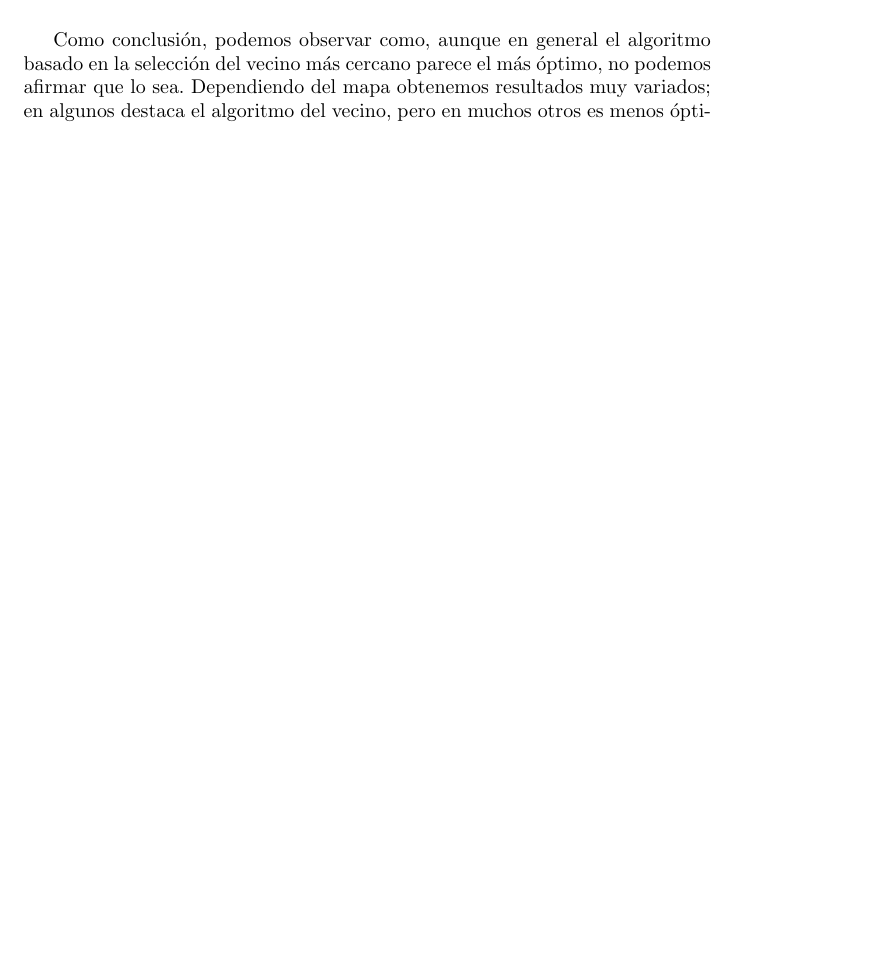
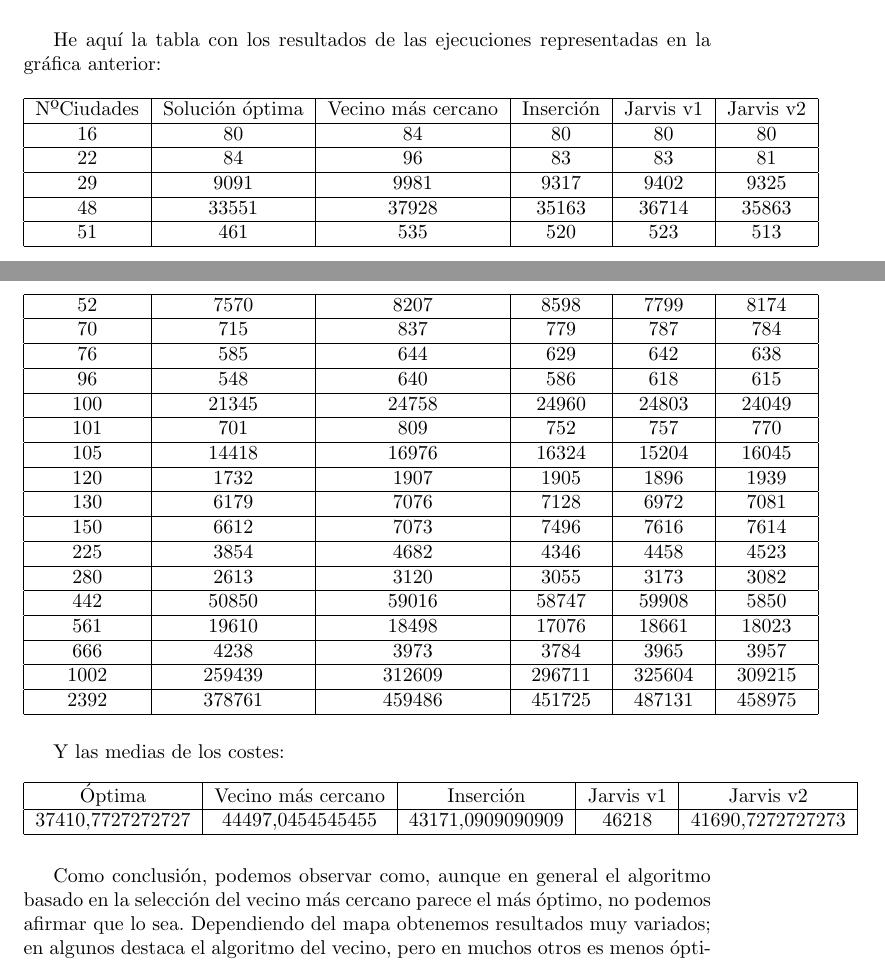
Before and after one commit to AlexMenor/practicas_algoritmica_2019, a LaTeX document (practica3/Segunda parte/Informe.tex): part of page 9 of 10 before the commit and two parts of pages 9 and 10 of 11 after it, the two joined at a grey line, cut at the place of the change, the shorter picture padded with empty space. Compiled offline with pdfLaTeX.

Commit message:
he añadido mas cosas al pdf

```diff
--- a/practica3/Segunda parte/Informe.tex
+++ b/practica3/Segunda parte/Informe.tex
@@ -4,6 +4,7 @@
 \usepackage{graphicx}
 \usepackage{float}
 \usepackage{pdfpages}
+\usepackage{longtable}
 \usepackage{hyperref}
 \usepackage{listings}
 \graphicspath{{./img/}}
@@ -338,6 +339,43 @@ Tras realizar este estudio, podemos observar los siguientes resultados:
 	\label{fig:comparativa}
 \end{figure}
 
+He aquí la tabla con los resultados de las ejecuciones representadas en la gráfica anterior:
+
+\begin{longtable}{|c|c|c|c|c|c|}
+	\hline
+	NºCiudades	& Solución óptima	& Vecino más cercano	& Inserción	& Jarvis v1	& Jarvis v2 \\ \hline
+	16	                & 80	            & 84	                & 80	    & 80	            & 80 \\ \hline
+	22	                & 84	            & 96	                & 83	    & 83	            & 81 \\ \hline
+	29	                & 9091	            & 9981	                & 9317	    & 9402	            & 9325 \\ \hline
+	48	                & 33551	            & 37928	                & 35163	    & 36714	            & 35863 \\ \hline
+	51	                & 461	            & 535	                & 520	    & 523	            & 513 \\ \hline
+	52	                & 7570	            & 8207	                & 8598	    & 7799	            & 8174 \\ \hline
+	70	                & 715	            & 837	                & 779	    & 787	            & 784 \\ \hline
+	76	                & 585	            & 644	                & 629	    & 642	            & 638 \\ \hline
+	96	                & 548	            & 640	                & 586	    & 618	            & 615 \\ \hline
+	100	                & 21345	            & 24758	                & 24960	    & 24803	            & 24049 \\ \hline
+	101	                & 701	            & 809	                & 752	    & 757	            & 770 \\ \hline
+	105	                & 14418	            & 16976	                & 16324	    & 15204	            & 16045 \\ \hline
+	120	                & 1732	            & 1907	                & 1905	    & 1896	            & 1939 \\ \hline
+	130	                & 6179	            & 7076	                & 7128	    & 6972	            & 7081 \\ \hline
+	150	                & 6612	            & 7073	                & 7496	    & 7616	            & 7614 \\ \hline
+	225	                & 3854	            & 4682	                & 4346	    & 4458	            & 4523 \\ \hline
+	280	                & 2613	            & 3120	                & 3055	    & 3173	            & 3082 \\ \hline
+	442	                & 50850	            & 59016	                & 58747	    & 59908	            & 5850 \\ \hline
+	561	                & 19610	            & 18498	                & 17076	    & 18661	            & 18023 \\ \hline
+	666	                & 4238	            & 3973	                & 3784	    & 3965	            & 3957 \\ \hline
+	1002	            & 259439	        & 312609	            & 296711	& 325604	        & 309215 \\ \hline
+	2392	            & 378761	        & 459486	            & 451725	& 487131	        & 458975 \\ \hline
+\end{longtable}
+
+Y las medias de los costes:
+
+\begin{longtable}{|c|c|c|c|c|}
+	\hline
+	Óptima            & Vecino más cercano & Inserción     & Jarvis v1 & Jarvis v2 \\ \hline
+	37410,7727272727 &	44497,0454545455 &	43171,0909090909 &	46218 &	41690,7272727273 \\ \hline
+\end{longtable}
+
 Como conclusión, podemos observar como, aunque en general el algoritmo basado en la selección del vecino más cercano parece el más óptimo, no podemos afirmar que lo sea. Dependiendo del mapa obtenemos resultados muy variados; en algunos destaca el algoritmo del vecino, pero en muchos otros es menos óptimo que el resto. Esto ocurre debido a que la optimalidad de nuestros algoritmos no solo depende del tamaño del problema, sino que también depende de otros factores como la disposición de las ciudades en el mapa.
 
  \
```
Also changed, not shown: practica3/Segunda parte/Informe.pdf, 6 other files.
